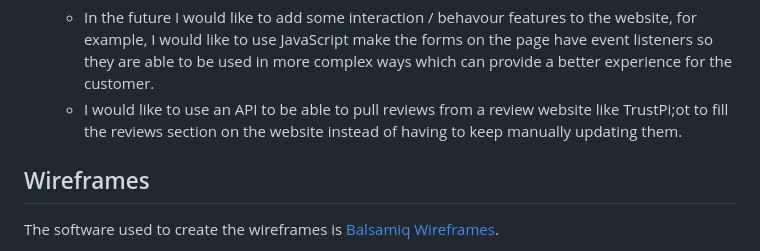
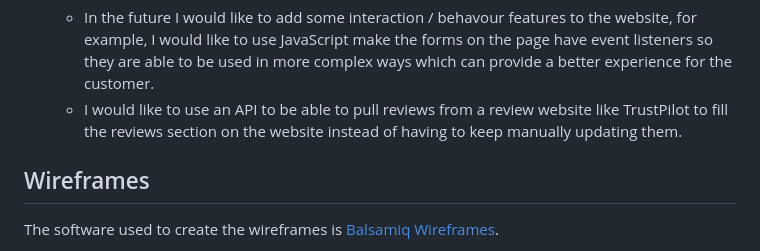
Before and after one commit to jonxmitchell/ferox-bar-grill, a Markdown page: readme.md, the part around the change. Drawn GitHub-style.

Commit message:
fixed a spelling mistake in future features

```diff
--- a/readme.md
+++ b/readme.md
@@ -107,7 +107,7 @@ This website will have a range of pages which are all built with providing an ea
   - This will also provide other contact details like the telephone number for the resturant and also the location of the resturant so customers can easily locate the resturant.
 - #### Future Features
   - In the future I would like to add some interaction / behavour features to the website, for example, I would like to use JavaScript make the forms on the page have event listeners so they are able to be used in more complex ways which can provide a better experience for the customer.
-  - I would like to use an API to be able to pull reviews from a review website like TrustPi;ot to fill the reviews section on the website instead of having to keep manually updating them.
+  - I would like to use an API to be able to pull reviews from a review website like TrustPilot to fill the reviews section on the website instead of having to keep manually updating them.
 
 ## Wireframes
 
```
